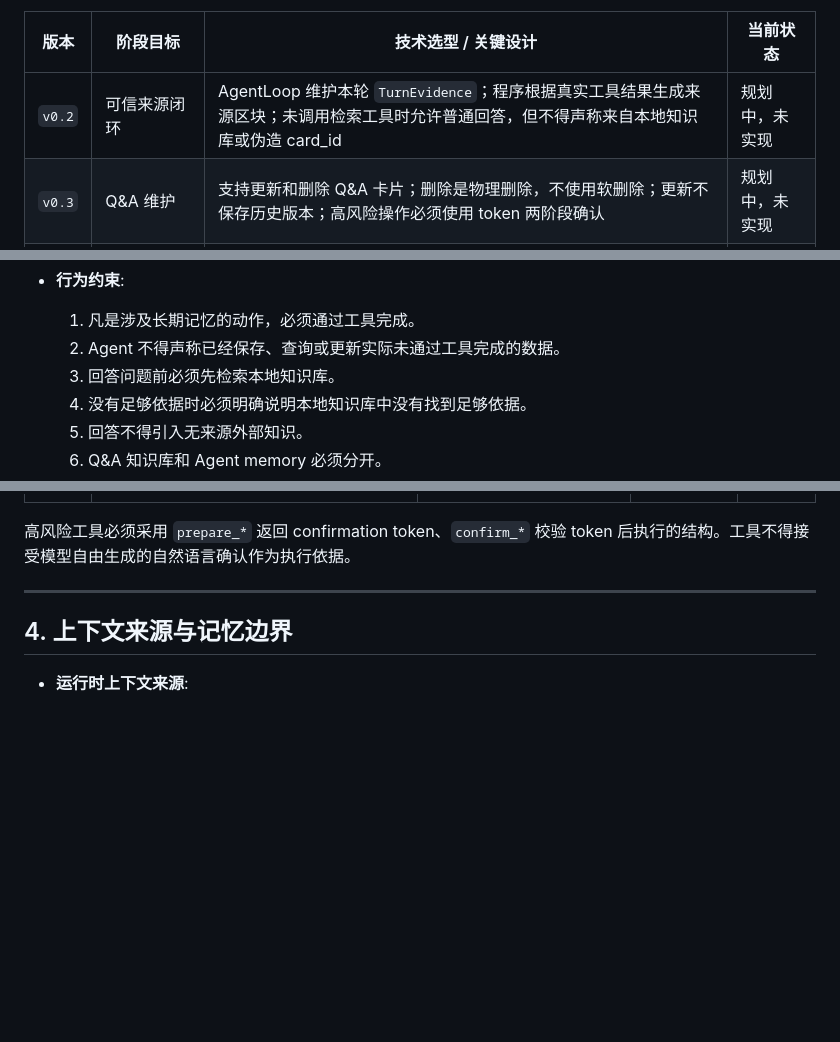
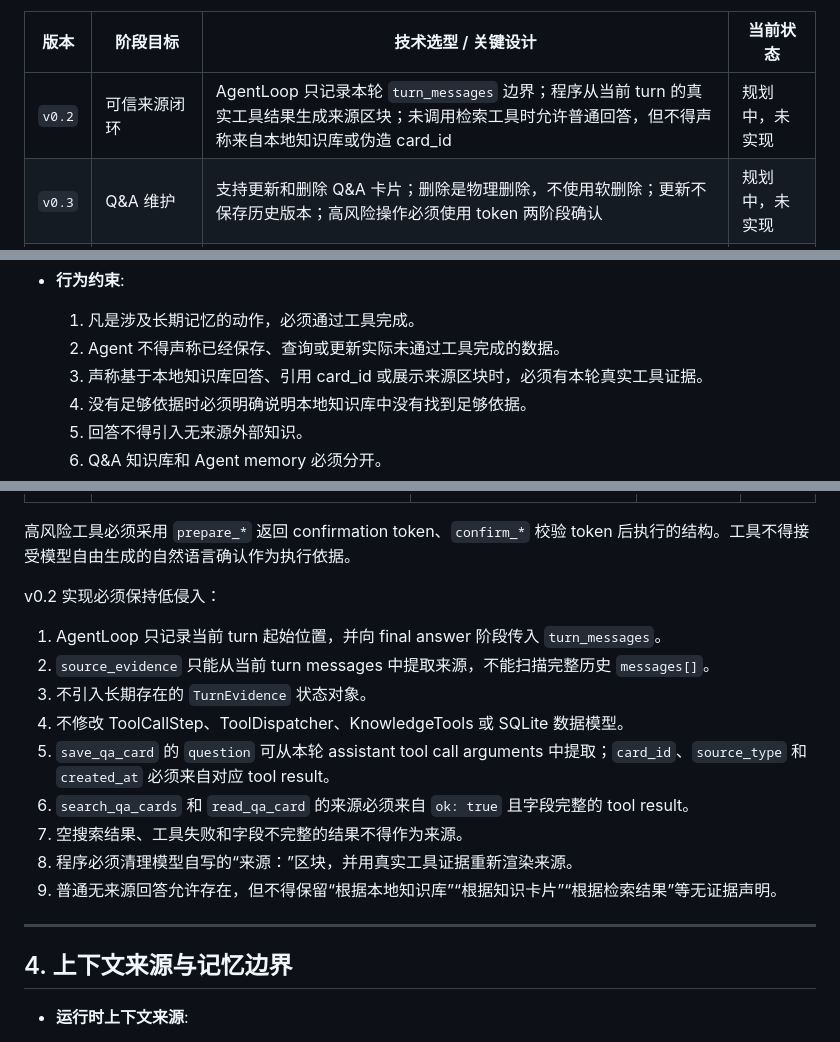
Before and after one commit to squarefive/personal-knowledge-agent-harness, a Markdown page: docs/agents/local-qa-knowledge-agent.md, 3 parts joined by grey strips. GitHub-like rendering; blank space fills up the shorter version.

Commit message:
docs: align v0.2 trusted source rendering design

```diff
--- a/docs/agents/local-qa-knowledge-agent.md
+++ b/docs/agents/local-qa-knowledge-agent.md
@@ -102,7 +102,7 @@ last_updated: "2026-06-07"
 
 | 版本 | 阶段目标 | 技术选型 / 关键设计 | 当前状态 |
 |---|---|---|---|
-| `v0.2` | 可信来源闭环 | AgentLoop 维护本轮 `TurnEvidence`；程序根据真实工具结果生成来源区块；未调用检索工具时允许普通回答，但不得声称来自本地知识库或伪造 card_id | 规划中，未实现 |
+| `v0.2` | 可信来源闭环 | AgentLoop 只记录本轮 `turn_messages` 边界；程序从当前 turn 的真实工具结果生成来源区块；未调用检索工具时允许普通回答，但不得声称来自本地知识库或伪造 card_id | 规划中，未实现 |
 | `v0.3` | Q&A 维护 | 支持更新和删除 Q&A 卡片；删除是物理删除，不使用软删除；更新不保存历史版本；高风险操作必须使用 token 两阶段确认 | 规划中，未实现 |
 | `v0.4` | 中文关键词检索 | 使用 Meilisearch 作为中文关键词检索服务；不使用 FTS5 作为主线；SQLite 仍是事实源，Meilisearch 只保存索引 | 规划中，未实现 |
 | `v0.5` | 向量检索和混合检索 | 使用 DashScope / Qwen `text-embedding-v4` 远程 embedding，默认 `1024` 维；使用 Qdrant 作为向量数据库；向量检索返回 card_id 后必须回 SQLite 读取事实 | 规划中，未实现 |
@@ -125,7 +125,7 @@ last_updated: "2026-06-07"
 - **行为约束**:
   1. 凡是涉及长期记忆的动作，必须通过工具完成。
   2. Agent 不得声称已经保存、查询或更新实际未通过工具完成的数据。
-  3. 回答问题前必须先检索本地知识库。
+  3. 声称基于本地知识库回答、引用 card_id 或展示来源区块时，必须有本轮真实工具证据。
   4. 没有足够依据时必须明确说明本地知识库中没有找到足够依据。
   5. 回答不得引入无来源外部知识。
   6. Q&A 知识库和 Agent memory 必须分开。
@@ -717,6 +717,18 @@ last_updated: "2026-06-07"
 | `v0.7` | `search_graph_context` | 查询实体和关系上下文，并返回可追溯 card_id | 否 | 否 |
 
 高风险工具必须采用 `prepare_*` 返回 confirmation token、`confirm_*` 校验 token 后执行的结构。工具不得接受模型自由生成的自然语言确认作为执行依据。
+
+v0.2 实现必须保持低侵入：
+
+1. AgentLoop 只记录当前 turn 起始位置，并向 final answer 阶段传入 `turn_messages`。
+2. `source_evidence` 只能从当前 turn messages 中提取来源，不能扫描完整历史 `messages[]`。
+3. 不引入长期存在的 `TurnEvidence` 状态对象。
+4. 不修改 ToolCallStep、ToolDispatcher、KnowledgeTools 或 SQLite 数据模型。
+5. `save_qa_card` 的 `question` 可从本轮 assistant tool call arguments 中提取；`card_id`、`source_type` 和 `created_at` 必须来自对应 tool result。
+6. `search_qa_cards` 和 `read_qa_card` 的来源必须来自 `ok: true` 且字段完整的 tool result。
+7. 空搜索结果、工具失败和字段不完整的结果不得作为来源。
+8. 程序必须清理模型自写的“来源：”区块，并用真实工具证据重新渲染来源。
+9. 普通无来源回答允许存在，但不得保留“根据本地知识库”“根据知识卡片”“根据检索结果”等无证据声明。
 
 ---
 
```
Also changed, not shown: other parts of docs/agents/local-qa-knowledge-agent.md (+2 -2 lines).
